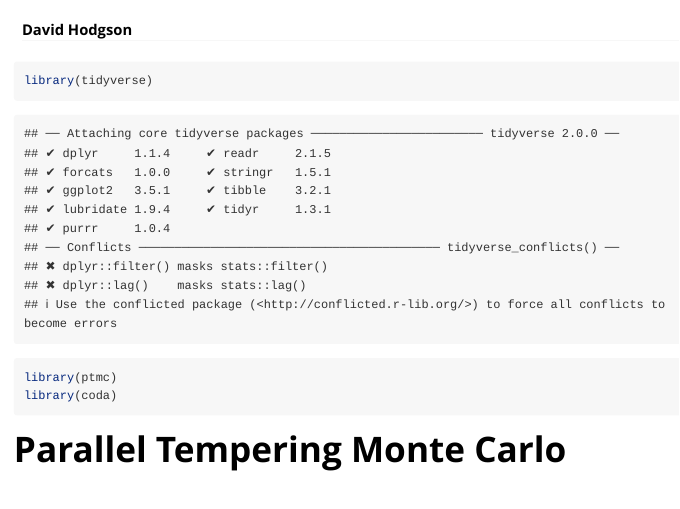
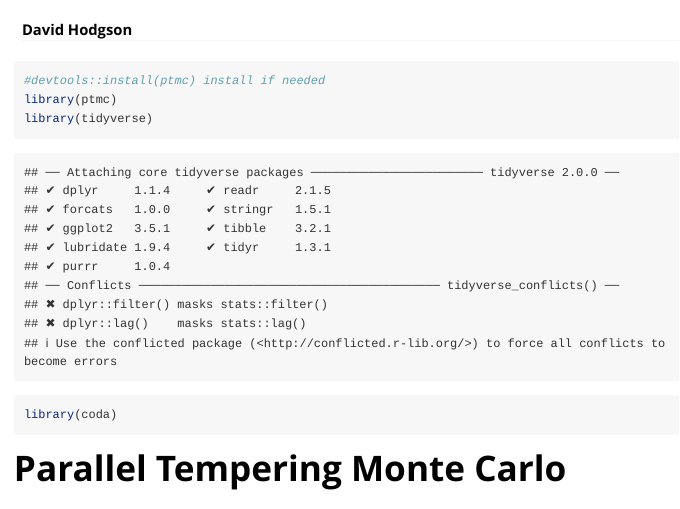
Before and after one commit to Jasminapg/Calibration-for-RSV-model, an R Markdown document (vingettes/PTMC_usage.Rmd): the page in a window 1100 px wide, from 60 px down. Rendered offline with R 4.5, knitr and Pandoc, with nearby package versions; some code elsewhere in the file could not run offline.

Commit message:
First push

````diff
--- a/vingettes/PTMC_usage.Rmd
+++ b/vingettes/PTMC_usage.Rmd
@@ -13,8 +13,9 @@ knitr::opts_chunk$set(echo = TRUE)
 ```
 
 ```{r setup}
+#devtools::install(ptmc) install if needed
+library(ptmc)
 library(tidyverse)
-library(ptmc)
 library(coda)
 ```
 
````
Also changed, not shown: README.md, vingettes/PTMC_usage.html.
